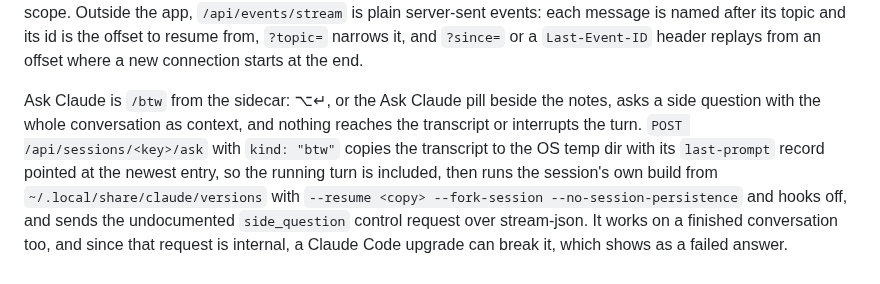
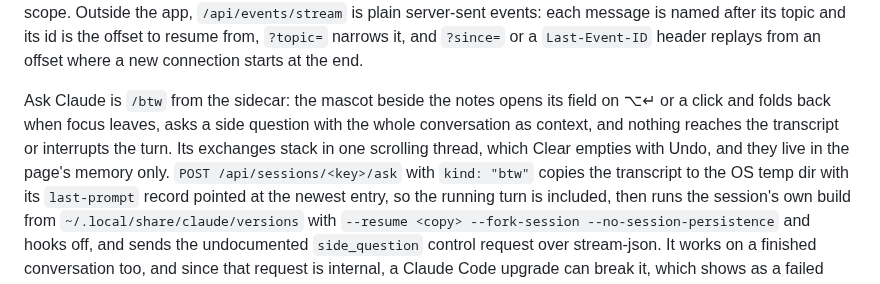
Before and after one commit to EthanITA/Mode, a Markdown page: README.md, the part around the change. Rendered like a GitHub page.

Commit message:
docs(ask-claude): the mascot opens Ask Claude and its turns scroll in one thread with Clear

```diff
--- a/README.md
+++ b/README.md
@@ -280,8 +280,10 @@ component's scope. Outside the app, `/api/events/stream` is plain server-sent ev
 named after its topic and its id is the offset to resume from, `?topic=` narrows it, and `?since=` or a
 `Last-Event-ID` header replays from an offset where a new connection starts at the end.
 
-Ask Claude is `/btw` from the sidecar: ⌥↵, or the Ask Claude pill beside the notes, asks a side question
-with the whole conversation as context, and nothing reaches the transcript or interrupts the turn.
+Ask Claude is `/btw` from the sidecar: the mascot beside the notes opens its field on ⌥↵ or a click and
+folds back when focus leaves, asks a side question with the whole conversation as context, and nothing
+reaches the transcript or interrupts the turn. Its exchanges stack in one scrolling thread, which Clear
+empties with Undo, and they live in the page's memory only.
 `POST /api/sessions/<key>/ask` with `kind: "btw"` copies the transcript to the OS temp dir with its `last-prompt` record
 pointed at the newest entry, so the running turn is included, then runs the session's own build from
 `~/.local/share/claude/versions` with `--resume <copy> --fork-session --no-session-persistence` and hooks
```
Also changed, not shown: CHANGELOG.md (+6 -5 lines).
